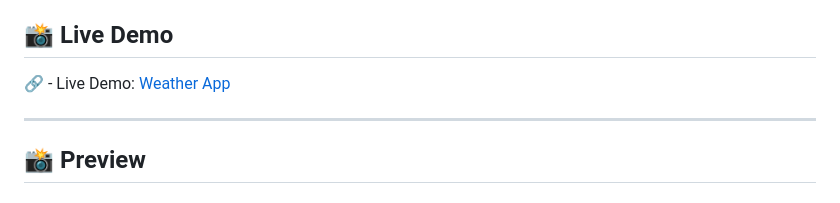
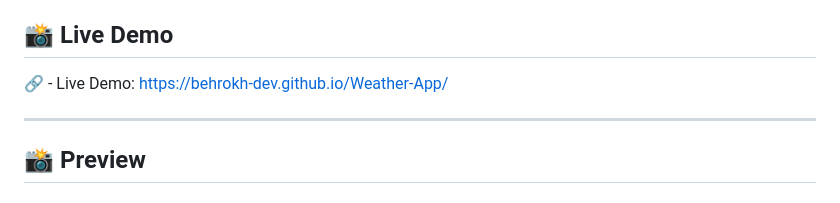
Before and after one commit to behrokh-dev/Weather-App, a Markdown page: README.md, the part around the change. GitHub-like rendering.

Commit message:
Update live demo link format in README

```diff
--- a/README.md
+++ b/README.md
@@ -5,7 +5,7 @@ The app uses a weather API to fetch and display weather information for searched
 
 ## 📸 Live Demo
 
-🔗 - Live Demo: [Weather App](https://behrokh-dev.github.io/Weather-App/)
+🔗 - Live Demo: https://behrokh-dev.github.io/Weather-App/
 
 ---
 
```
